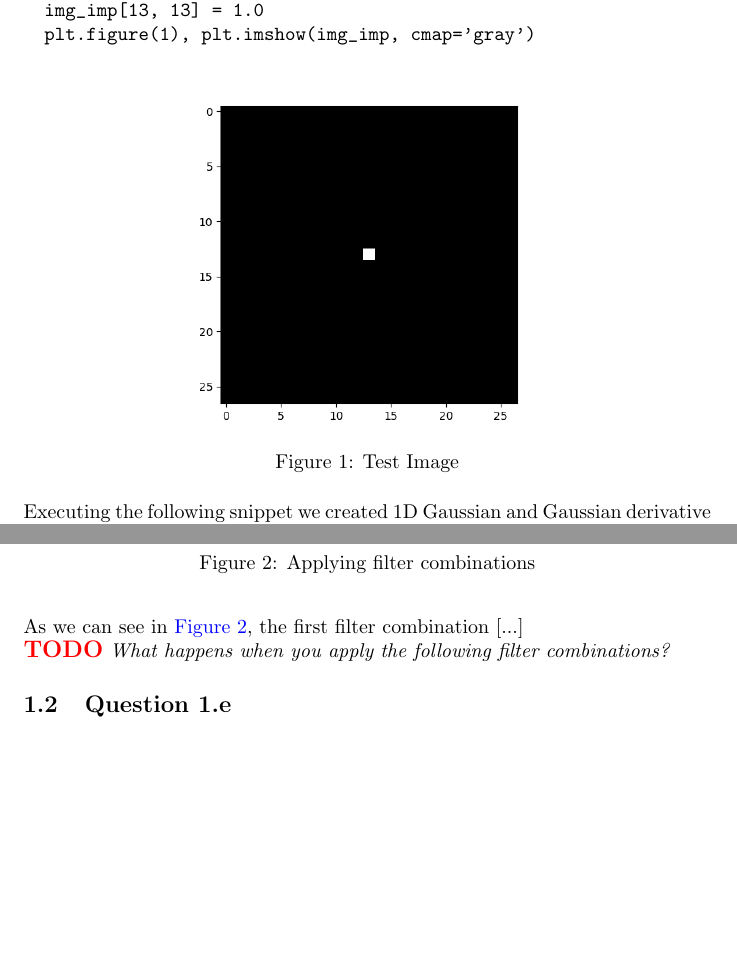
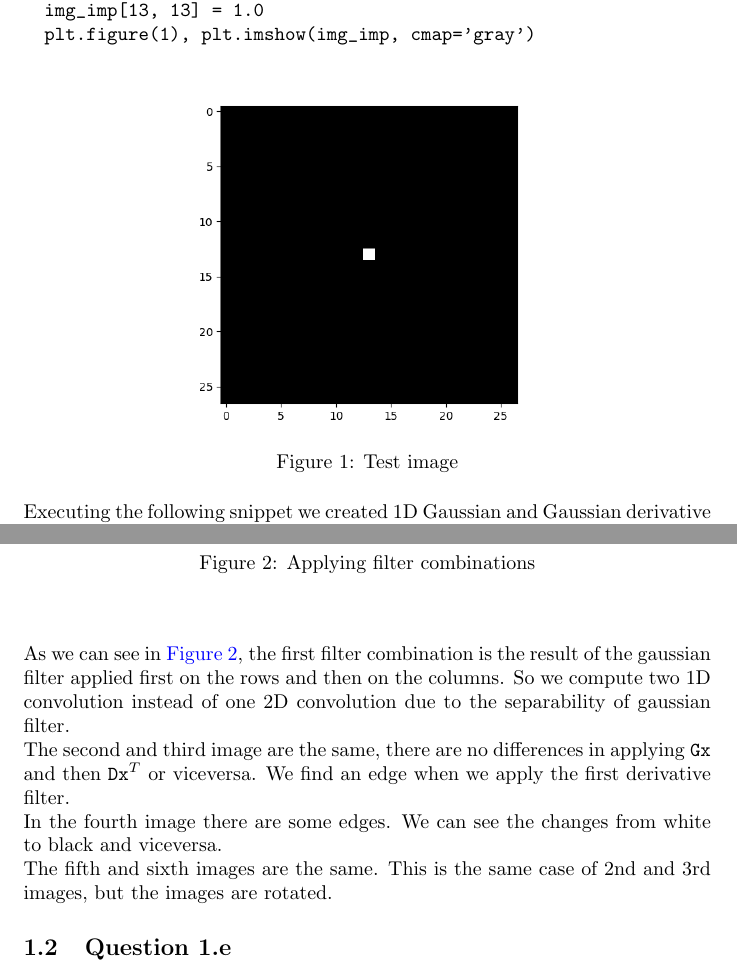
Before and after one commit to andrea-gasparini/foundations-data-science-assignments, a LaTeX problem sheet (homework1/report/report.tex): two parts of pages 2 and 3 of 4 before the commit and two parts of pages 2 and 3 of 5 after it, joined at a grey line, cut so that both start at the same text, the shorter picture padded with empty space. Compiled offline with pdfLaTeX.

Commit message:
Aggiunta descrizione applicazioni delle combinazioni di filtri

```diff
--- a/homework1/report/report.tex
+++ b/homework1/report/report.tex
@@ -40,7 +40,7 @@ The effect of applying a filter can be studied by observing its \textit{impulse
 \begin{figure}[ht]
     \centering
     \includegraphics[scale=0.4]{images/Q1.d-F1.png}
-    \caption{Test Image}
+    \caption{Test image}
     \label{fig:test-image}
 \end{figure}
 
@@ -69,9 +69,15 @@ We applied the following filter combinations:
 \end{figure}
 
 \noindent
-As we can see in \autoref{fig:filter-combination}, the first filter combination [...]
 \newline
-{\color{red} \large \textbf{TODO}} \textit{What happens when you apply the following filter combinations?}
+As we can see in \autoref{fig:filter-combination}, the first filter combination is the result of the gaussian filter applied first on the rows and then on the columns. So we compute two 1D convolution instead of one 2D convolution due to the separability of gaussian filter.
+\newline
+The second and third image are the same, there are no differences in applying \verb|Gx| and then $\verb|Dx|^T$ or viceversa. We find an edge when we apply the first derivative filter.
+\newline
+In the fourth image there are some edges. We can see the changes from white to black and viceversa.
+\newline
+The fifth and sixth images are the same. This is the same case of 2nd and 3rd images, but the images are rotated.
+
 
 \subsection{Question 1.e}
 We implemented a \verb|gaussderiv| method that takes an input image and generates two copies of it, smoothed according to a standard deviation $\sigma$ and derived in the directions $x$ and $y$ respectively.
```
Also changed, not shown: homework1/report/report.pdf.
